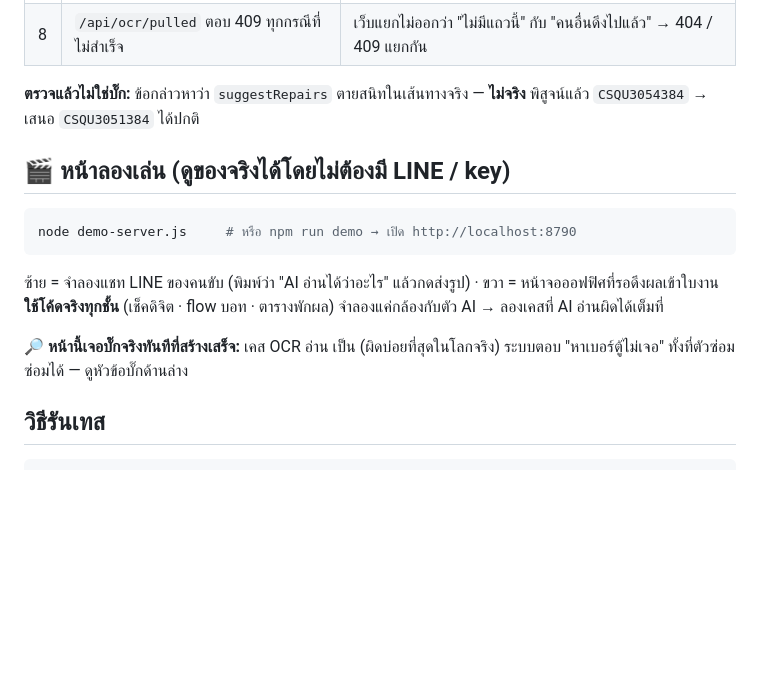
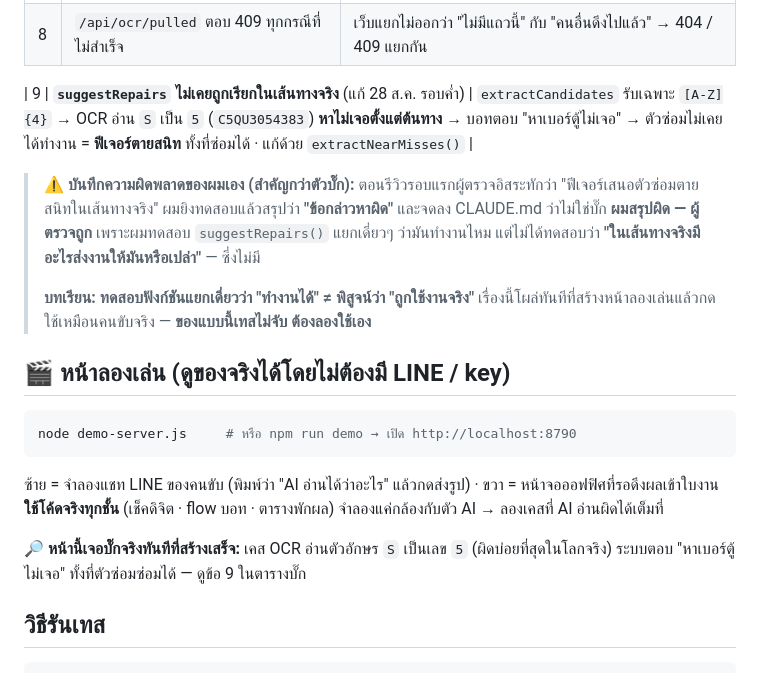
Before and after one commit to Ohmkanatip/24logisticsjobslip, a Markdown page: apps/ocr/CLAUDE.md, the part around the change. GitHub-like rendering; blank space fills up the shorter version.

Commit message:
docs(ocr): แก้คำตัดสินที่ผมสรุปผิด — ผู้ตรวจอิสระถูก
เดิมจดไว้ว่า 'ข้อกล่าวหาว่า suggestRepairs ตายสนิท = ไม่จริง'
ตอนนี้พิสูจน์จากหน้าลองเล่นแล้วว่า **ผู้ตรวจถูก ผมสรุปผิด**
เหตุที่พลาด: ทดสอบ suggestRepairs() แยกเดี่ยวว่ามันทำงานไหม (ทำงานได้)
แต่ไม่ได้ตรวจว่าในเส้นทางจริงมีอะไรส่งงานให้มันหรือเปล่า (ไม่มี)

บทเรียนที่จดไว้: ทดสอบฟังก์ชันแยกเดี่ยวว่า 'ทำงานได้' ≠ พิสูจน์ว่า 'ถูกใช้งานจริง'

Co-Authored-By: Claude Opus 5 (1M context) <noreply@anthropic.com>

````diff
--- a/apps/ocr/CLAUDE.md
+++ b/apps/ocr/CLAUDE.md
@@ -61,7 +61,16 @@
 | 7 | ไม่มี CORS เลย | เว็บ jobslip อยู่คนละโดเมน — **เบราว์เซอร์บล็อก ดึงผลไม่ได้เลยสักครั้ง** (สถาปัตยกรรมที่เจ้าของเคาะพังทั้งเส้น) → เพิ่ม `ALLOW_ORIGIN` + preflight |
 | 8 | `/api/ocr/pulled` ตอบ 409 ทุกกรณีที่ไม่สำเร็จ | เว็บแยกไม่ออกว่า "ไม่มีแถวนี้" กับ "คนอื่นดึงไปแล้ว" → 404 / 409 แยกกัน |
 
-**ตรวจแล้วไม่ใช่บั๊ก:** ข้อกล่าวหาว่า `suggestRepairs` ตายสนิทในเส้นทางจริง — **ไม่จริง** พิสูจน์แล้ว `CSQU3054384` → เสนอ `CSQU3051384` ได้ปกติ
+| 9 | **`suggestRepairs` ไม่เคยถูกเรียกในเส้นทางจริง** (แก้ 28 ส.ค. รอบค่ำ) | `extractCandidates` รับเฉพาะ `[A-Z]{4}` → OCR อ่าน `S` เป็น `5` (`C5QU3054383`) **หาไม่เจอตั้งแต่ต้นทาง** → บอทตอบ "หาเบอร์ตู้ไม่เจอ" → ตัวซ่อมไม่เคยได้ทำงาน = **ฟีเจอร์ตายสนิท** ทั้งที่ซ่อมได้ · แก้ด้วย `extractNearMisses()` |
+
+> ⚠️ **บันทึกความผิดพลาดของผมเอง (สำคัญกว่าตัวบั๊ก):**
+> ตอนรีวิวรอบแรกผู้ตรวจอิสระทักว่า "ฟีเจอร์เสนอตัวซ่อมตายสนิทในเส้นทางจริง"
+> ผมยิงทดสอบแล้วสรุปว่า **"ข้อกล่าวหาผิด"** และจดลง CLAUDE.md ว่าไม่ใช่บั๊ก
+> **ผมสรุปผิด — ผู้ตรวจถูก** เพราะผมทดสอบ `suggestRepairs()` แยกเดี่ยวๆ ว่ามันทำงานไหม
+> แต่ไม่ได้ทดสอบว่า **"ในเส้นทางจริงมีอะไรส่งงานให้มันหรือเปล่า"** — ซึ่งไม่มี
+>
+> **บทเรียน: ทดสอบฟังก์ชันแยกเดี่ยวว่า "ทำงานได้" ≠ พิสูจน์ว่า "ถูกใช้งานจริง"**
+> เรื่องนี้โผล่ทันทีที่สร้างหน้าลองเล่นแล้วกดใช้เหมือนคนขับจริง — **ของแบบนี้เทสไม่จับ ต้องลองใช้เอง**
 
 ## 🎬 หน้าลองเล่น (ดูของจริงได้โดยไม่ต้องมี LINE / key)
 ```bash
@@ -70,7 +79,7 @@ node demo-server.js     # หรือ npm run demo → เปิด http://loca
 ซ้าย = จำลองแชท LINE ของคนขับ (พิมพ์ว่า "AI อ่านได้ว่าอะไร" แล้วกดส่งรูป) · ขวา = หน้าจอออฟฟิศที่รอดึงผลเข้าใบงาน
 **ใช้โค้ดจริงทุกชั้น** (เช็คดิจิต · flow บอท · ตารางพักผล) จำลองแค่กล้องกับตัว AI → ลองเคสที่ AI อ่านผิดได้เต็มที่
 
-**🔎 หน้านี้เจอบั๊กจริงทันทีที่สร้างเสร็จ:** เคส OCR อ่าน  เป็น  (ผิดบ่อยที่สุดในโลกจริง) ระบบตอบ "หาเบอร์ตู้ไม่เจอ" ทั้งที่ตัวซ่อมซ่อมได้ — ดูหัวข้อบั๊กด้านล่าง
+**🔎 หน้านี้เจอบั๊กจริงทันทีที่สร้างเสร็จ:** เคส OCR อ่านตัวอักษร `S` เป็นเลข `5` (ผิดบ่อยที่สุดในโลกจริง) ระบบตอบ "หาเบอร์ตู้ไม่เจอ" ทั้งที่ตัวซ่อมซ่อมได้ — ดูข้อ 9 ในตารางบั๊ก
 
 ## วิธีรันเทส
 ```bash
````
